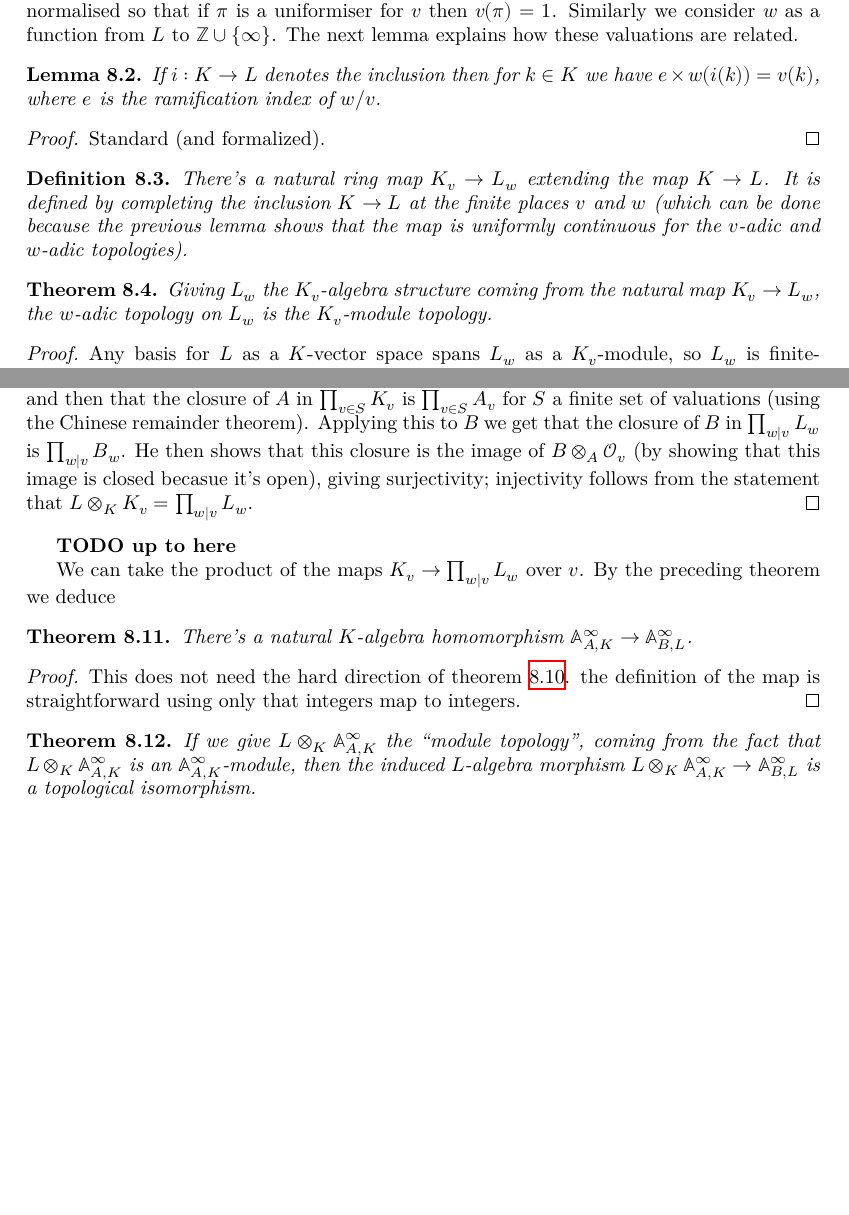
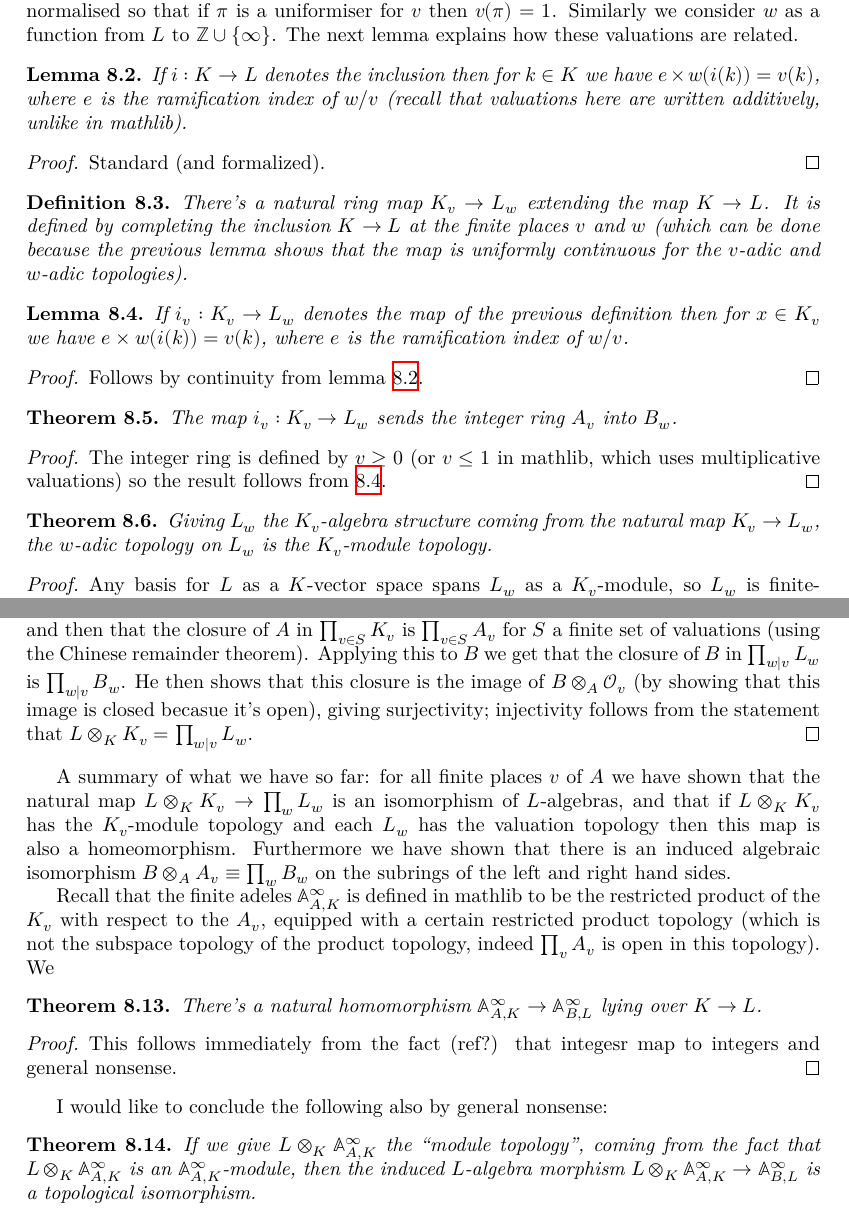
Before and after one commit to ImperialCollegeLondon/FLT, a LaTeX thesis (blueprint/src/print.tex, which reads blueprint/src/chapter/AdeleMiniproject.tex): two parts of pages 39 and 41 of 65, joined at a grey line, cut so that both start at the same text, the shorter picture padded with empty space. Compiled offline with XeLaTeX.

Commit message:
need to think about general nonsense restricted product stuff

```diff
--- a/blueprint/src/chapter/AdeleMiniproject.tex
+++ b/blueprint/src/chapter/AdeleMiniproject.tex
@@ -131,11 +131,13 @@ a function also called $v$ from $K$ to $\Z\cup\{\infty\}$ normalised so that if
 for $v$ then $v(\pi)=1$. Similarly we consider $w$ as a function from $L$ to $\Z\cup\{\infty\}$.
 The next lemma explains how these valuations are related.
 
-\begin{lemma} If $i:K\to L$ denotes the inclusion then for $k\in K$ we have
-  $e\times w(i(k))=v(k)$, where $e$ is the ramification index of $w/v$.
+\begin{lemma}
   \label{IsDedekindDomain.HeightOneSpectrum.valuation_comap}
   \lean{IsDedekindDomain.HeightOneSpectrum.valuation_comap}
   \leanok
+  If $i:K\to L$ denotes the inclusion then for $k\in K$ we have
+  $e\times w(i(k))=v(k)$, where $e$ is the ramification index of $w/v$
+  (recall that valuations here are written additively, unlike in mathlib).
 \end{lemma}
 \begin{proof}
   \leanok
@@ -154,6 +156,30 @@ The next lemma explains how these valuations are related.
   and $w$-adic topologies).
 \end{definition}
 
+\begin{lemma}
+  \lean{IsDedekindDomain.HeightOneSpectrum.adicCompletionComapSemialgHom_valued}
+  \label{IsDedekindDomain.HeightOneSpectrum.adicCompletionComapSemialgHom_valued}
+  \leanok
+   % \discussion{???} % **TODO** needs an issue
+  If $i_v:K_v\to L_w$ denotes the map of the previous definition
+  then for $x\in K_v$ we have
+  $e\times w(i(k))=v(k)$, where $e$ is the ramification index of $w/v$.
+\end{lemma}
+\begin{proof}
+  Follows by continuity from lemma~\ref{IsDedekindDomain.HeightOneSpectrum.valuation_comap}.
+\end{proof}
+
+\begin{theorem}
+  \lean{IsDedekindDomain.HeightOneSpectrum.adicCompletionComapSemialgHom.mapadicCompletionIntegers}
+  \label{IsDedekindDomain.HeightOneSpectrum.adicCompletionComapSemialgHom.mapadicCompletionIntegers}
+  \leanok
+  The map $i_v:K_v\to L_w$ sends the integer ring $A_v$ into $B_w$.
+\end{theorem}
+\begin{proof}
+  \leanok
+  The integer ring is defined by $v\geq0$ (or $v\leq 1$ in mathlib, which uses multiplicative
+  valuations) so the result follows from \ref{IsDedekindDomain.HeightOneSpectrum.adicCompletionComapSemialgHom_valued}.
+\end{proof}
 \begin{theorem}
   \lean{IsDedekindDomain.HeightOneSpectrum.adicCompletionComap_isModuleTopology}
   \label{IsDedekindDomain.HeightOneSpectrum.adicCompletionComap_isModuleTopology}
@@ -318,23 +345,31 @@ for the integers of $K_v$ and $B_w$ for the integers of $L_w$.
   that $L\otimes_KK_v=\prod_{w|v}L_w$.
 \end{proof}
 
-{\bf TODO up to here}
+A summary of what we have so far: for all finite places $v$ of $A$
+we have shown that the natural map $L\otimes_KK_v\to\prod_wL_w$
+is an isomorphism of $L$-algebras, and that if $L\otimes_KK_v$ has
+the $K_v$-module topology and each $L_w$ has the valuation topology
+then this map is also a homeomorphism. Furthermore we have shown
+that there is an induced algebraic isomorphism $B\otimes_AA_v\equiv\prod_w B_w$
+on the subrings of the left and right hand sides.
 
-We can take the product of the maps $K_v\to\prod_{w|v}L_w$ over $v$.
-By the preceding theorem we deduce
+Recall that the finite adeles $\A_{A,K}^\infty$ is defined in mathlib to be
+the restricted product of the $K_v$ with respect to the $A_v$, equipped with a certain
+restricted product topology (which is not the subspace topology of the product
+topology, indeed $\prod_v A_v$ is open in this topology). We
 
-\begin{theorem} There's a natural $K$-algebra homomorphism
-  $\A_{A,K}^\infty\to\A_{B,L}^\infty$.
-  \label{DedekindDomain.FiniteAdeleRing.baseChange}
-  \lean{DedekindDomain.FiniteAdeleRing.baseChange}
+\begin{theorem} There's a natural homomorphism
+  $\A_{A,K}^\infty\to\A_{B,L}^\infty$ lying over $K\to L$.
+  \label{DedekindDomain.FiniteAdeleRing.mapSemialgHom}
+  \lean{DedekindDomain.FiniteAdeleRing.mapSemialgHom}
   \leanok
 \end{theorem}
 \begin{proof}
-  This does not need the hard direction of
-  theorem~\ref{IsDedekindDomain.HeightOneSpectrum.adicCompletionComapAlgEquiv_integral}.
-  the definition of the map is straightforward using only that integers map
-  to integers.
+  This follows immediately from the fact (ref?) that integesr map to integers
+  and general nonsense.
 \end{proof}
+
+I would like to conclude the following also by general nonsense:
 
 \begin{theorem}
   \label{DedekindDomain.FiniteAdeleRing.baseChangeAlgEquiv}
```
Also changed, not shown: blueprint/src/chapter/AdeleMiniproject.tex (5 more changed lines), 1 other file.
